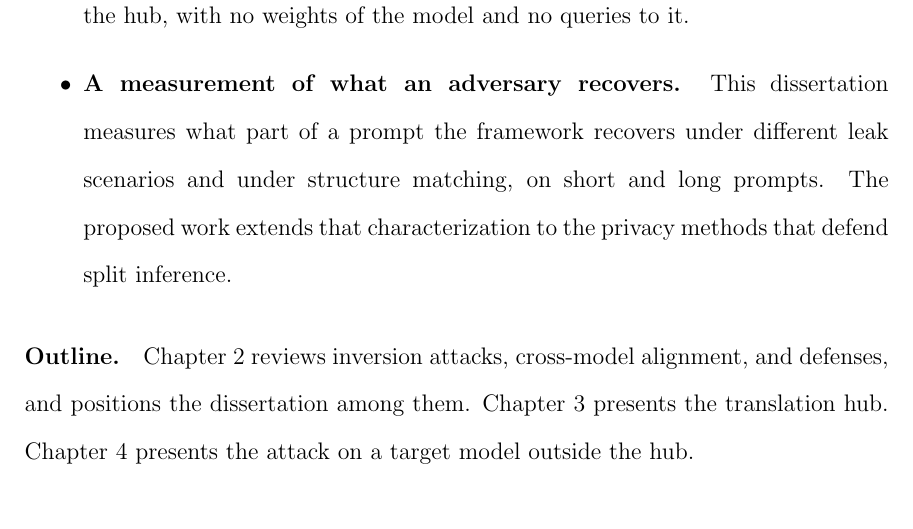
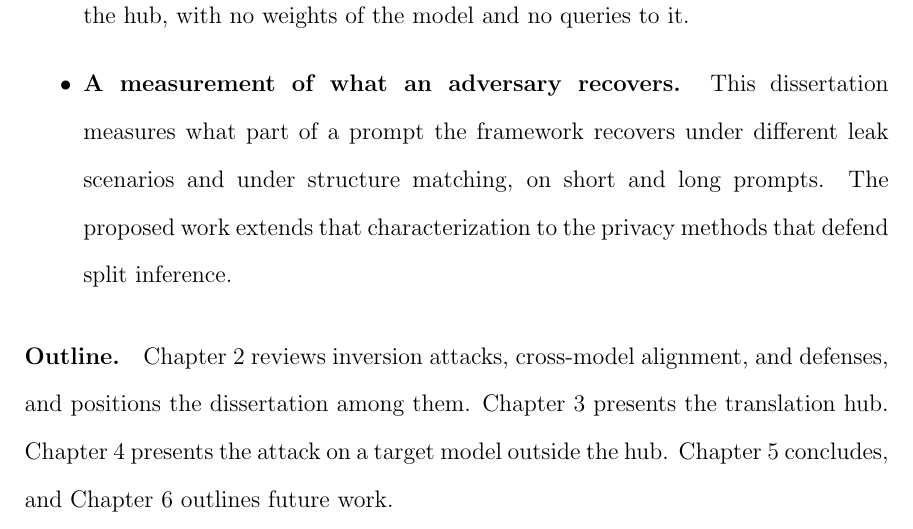
Before and after one commit to pdang468/writing_proposal_dec26, a LaTeX thesis (main.tex, which reads chapters/ch1_introduction/ch1.tex): part of page 19 of 64, cut so that both start at the same text. Compiled offline with pdfLaTeX.

Commit message:
ch1 outline: conclusion and future work

```diff
--- a/chapters/ch1_introduction/ch1.tex
+++ b/chapters/ch1_introduction/ch1.tex
@@ -62,3 +62,4 @@ The proposed work extends that characterization to the privacy methods that defe
 \paragraph{Outline.} Chapter~\ref{ch:lit} reviews inversion attacks, cross-model alignment, and defenses, and positions the dissertation among them.
 Chapter~\ref{ch:hub} presents the translation hub.
 Chapter~\ref{ch:attack} presents the attack on a target model outside the hub.
+Chapter~\ref{ch:conclusion} concludes, and Chapter~\ref{ch:future} outlines future work.
```
